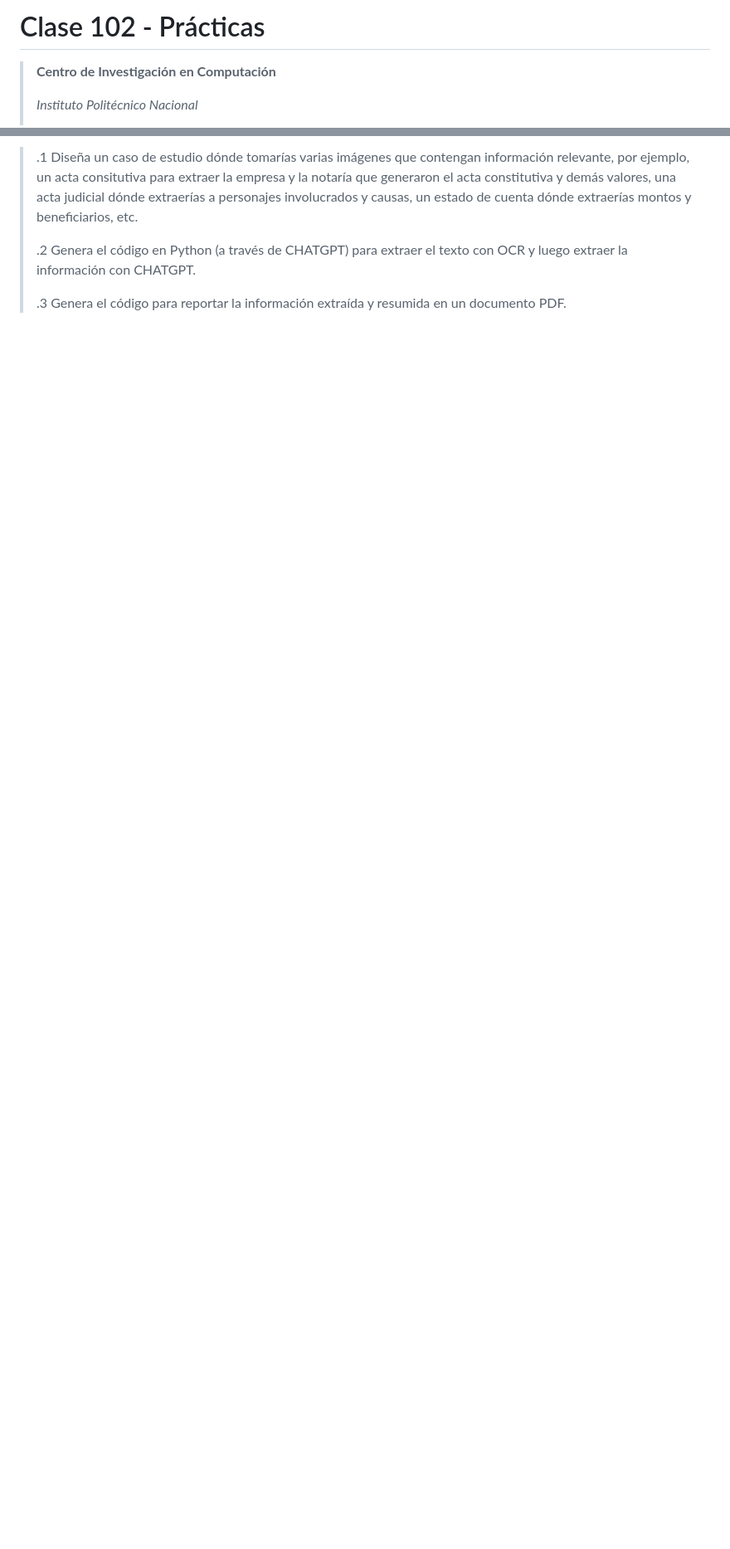
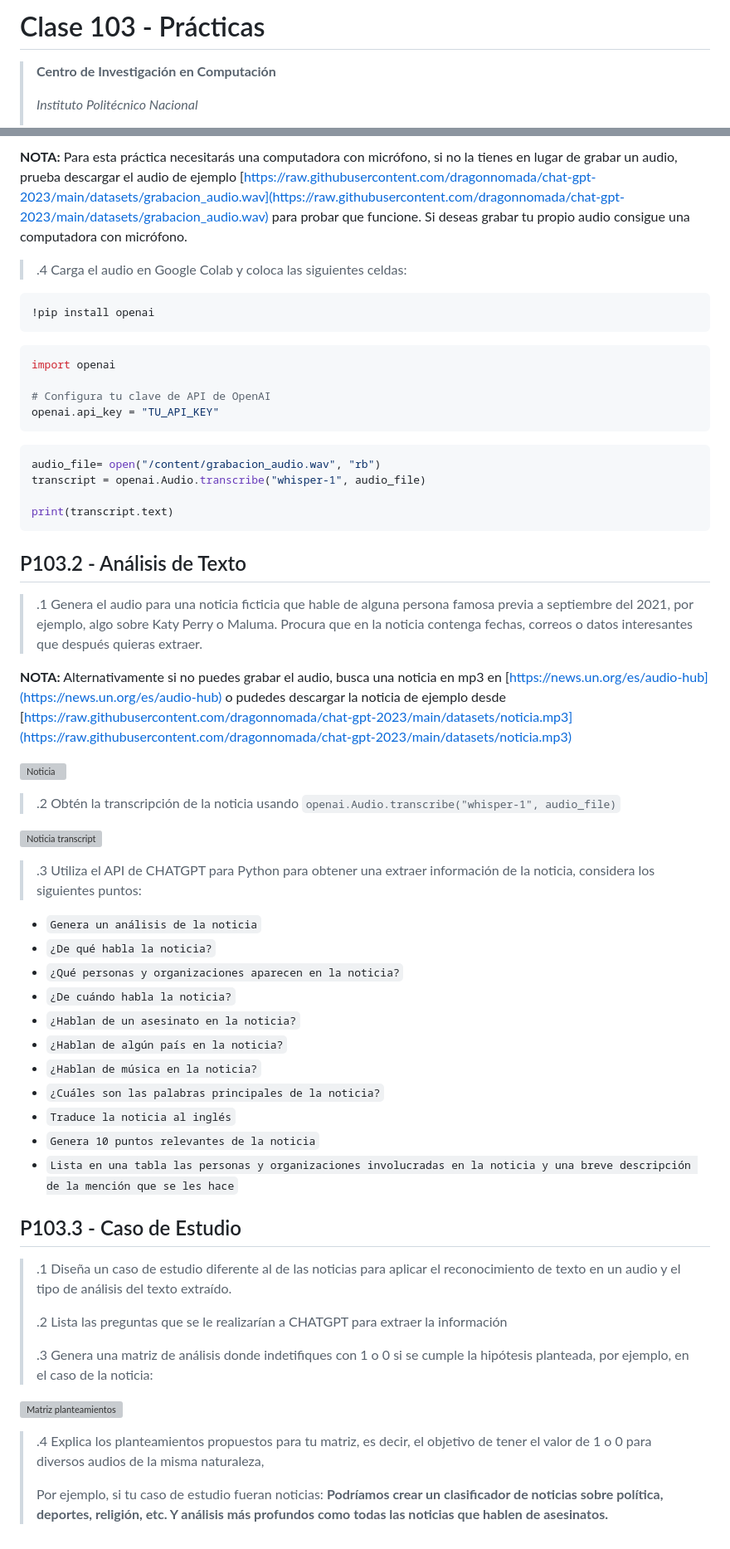
Before and after one commit to dragonnomada/chat-gpt-2023, a Markdown page: c103.2-practicas.md, 2 parts joined by grey strips. Shown: that part at 83% size. GitHub-like rendering; blank space fills up the shorter version; grey boxes are pictures that could not be loaded.

````diff
--- a/c103.2-practicas.md
+++ b/c103.2-practicas.md
@@ -1,4 +1,4 @@
-# Clase 102 - Prácticas
+# Clase 103 - Prácticas
 
 > **Centro de Investigación en Computación**
 >
@@ -108,7 +73,67 @@ La fecha de entrega será en clase y a más tardar antes de la clase de la próx
 
-> .1 Diseña un caso de estudio dónde tomarías varias imágenes que contengan información relevante, por ejemplo, un acta consitutiva para extraer la empresa y la notaría que generaron el acta constitutiva y demás valores, una acta judicial dónde extraerías a personajes involucrados y causas, un estado de cuenta dónde extraerías montos y beneficiarios, etc.
+**NOTA:** Para esta práctica necesitarás una computadora con micrófono, si no la tienes en lugar de grabar un audio, prueba descargar el audio de ejemplo [https://raw.githubusercontent.com/dragonnomada/chat-gpt-2023/main/datasets/grabacion_audio.wav](https://raw.githubusercontent.com/dragonnomada/chat-gpt-2023/main/datasets/grabacion_audio.wav) para probar que funcione. Si deseas grabar tu propio audio consigue una computadora con micrófono.
+
+> .4 Carga el audio en Google Colab y coloca las siguientes celdas:
 >
-> .2 Genera el código en Python (a través de CHATGPT) para extraer el texto con OCR y luego extraer la información con CHATGPT.
+
+```python
+!pip install openai
+```
+
+```python
+import openai
+
+# Configura tu clave de API de OpenAI
+openai.api_key = "TU_API_KEY"
+```
+
+```python
+audio_file= open("/content/grabacion_audio.wav", "rb")
+transcript = openai.Audio.transcribe("whisper-1", audio_file)
+
+print(transcript.text)
+```
+
+## P103.2 - Análisis de Texto
+
+> .1 Genera el audio para una noticia ficticia que hable de alguna persona famosa previa a septiembre del 2021, por ejemplo, algo sobre Katy Perry o Maluma. Procura que en la noticia contenga fechas, correos o datos interesantes que después quieras extraer.
 >
-> .3 Genera el código para reportar la información extraída y resumida en un documento PDF.
+
+**NOTA:** Alternativamente si no puedes grabar el audio, busca una noticia en mp3 en [https://news.un.org/es/audio-hub](https://news.un.org/es/audio-hub) o pudedes descargar la noticia de ejemplo desde [https://raw.githubusercontent.com/dragonnomada/chat-gpt-2023/main/datasets/noticia.mp3](https://raw.githubusercontent.com/dragonnomada/chat-gpt-2023/main/datasets/noticia.mp3)
+
+![Noticia](image.png)
+
+
+> .2 Obtén la transcripción de la noticia usando `openai.Audio.transcribe("whisper-1", audio_file)`
 >
+
+![Noticia transcript](image-1.png)
+
+> .3 Utiliza el API de CHATGPT para Python para obtener una extraer información de la noticia, considera los siguientes puntos:
+
+* `Genera un análisis de la noticia`
+* `¿De qué habla la noticia?`
+* `¿Qué personas y organizaciones aparecen en la noticia?`
+* `¿De cuándo habla la noticia?`
+* `¿Hablan de un asesinato en la noticia?`
+* `¿Hablan de algún país en la noticia?`
+* `¿Hablan de música en la noticia?`
+* `¿Cuáles son las palabras principales de la noticia?`
+* `Traduce la noticia al inglés`
+* `Genera 10 puntos relevantes de la noticia`
+* `Lista en una tabla las personas y organizaciones involucradas en la noticia y una breve descripción de la mención que se les hace`
+
+## P103.3 - Caso de Estudio
+
+> .1 Diseña un caso de estudio diferente al de las noticias para aplicar el reconocimiento de texto en un audio y el tipo de análisis del texto extraído.
+>
+> .2 Lista las preguntas que se le realizarían a CHATGPT para extraer la información
+>
+> .3 Genera una matriz de análisis donde indetifiques con 1 o 0 si se cumple la hipótesis planteada, por ejemplo, en el caso de la noticia:
+>
+
+![Matriz planteamientos](image-2.png)
+
+> .4 Explica los planteamientos propuestos para tu matriz, es decir, el objetivo de tener el valor de 1 o 0 para diversos audios de la misma naturaleza,
+>
+> Por ejemplo, si tu caso de estudio fueran noticias: **Podríamos crear un clasificador de noticias sobre política, deportes, religión, etc. Y análisis más profundos como todas las noticias que hablen de asesinatos.**
````
Also changed, not shown: other parts of c103.2-practicas.md (+13 -48 lines), screenshots/p103/image-1.png (added), screenshots/p103/image-2.png (added), screenshots/p103/image.png (added).
